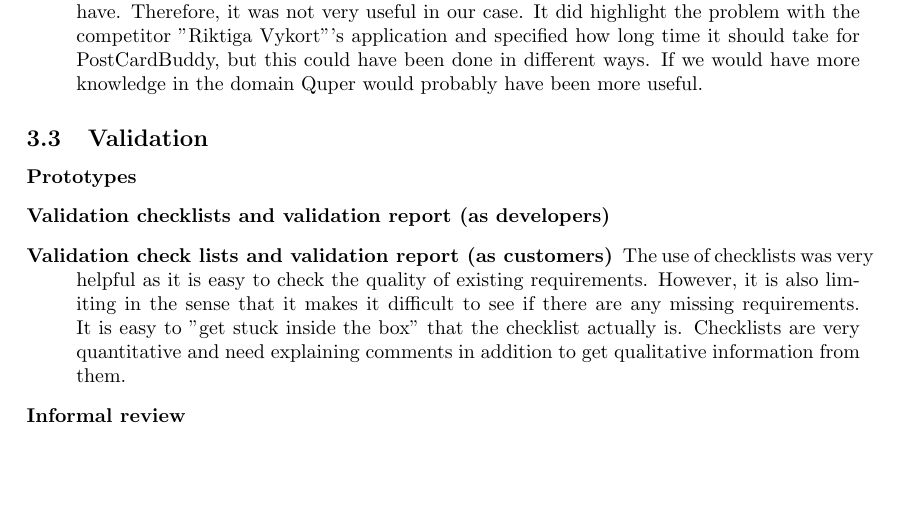
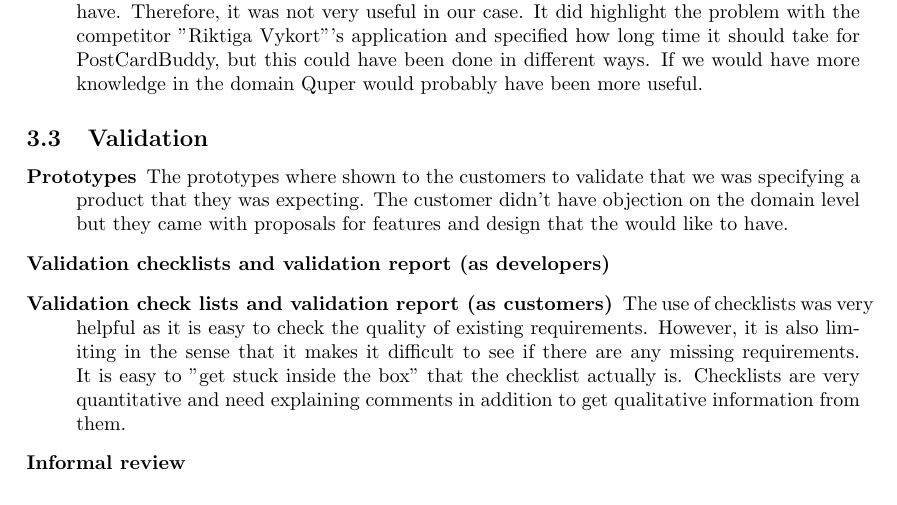
Before and after one commit to Mejvik/ETS170, a LaTeX document (Project Experiences/pe.tex): part of page 8 of 9, cut so that both start at the same text, the shorter picture padded with empty space. Compiled offline with pdfLaTeX.

Commit message:
add validation prototype

```diff
--- a/Project Experiences/pe.tex
+++ b/Project Experiences/pe.tex
@@ -238,7 +238,7 @@ It is interesting to compare the quality grid with Quper. The quality grid gives
 % 5E) utilize links among different types of specifications in validation efforts to find and address potentially harmful inconsistencies.
 \subsection{Validation}
 \begin{description}
-\item[Prototypes]
+\item[Prototypes] The prototypes where shown to the customers to validate that we was specifying a product that they was expecting. The customer didn’t have objection on the domain level but they came with proposals for features and design that the would like to have.
 
 \item[Validation checklists and validation report (as developers)]
 
```
Also changed, not shown: Project Experiences/pe.pdf.
